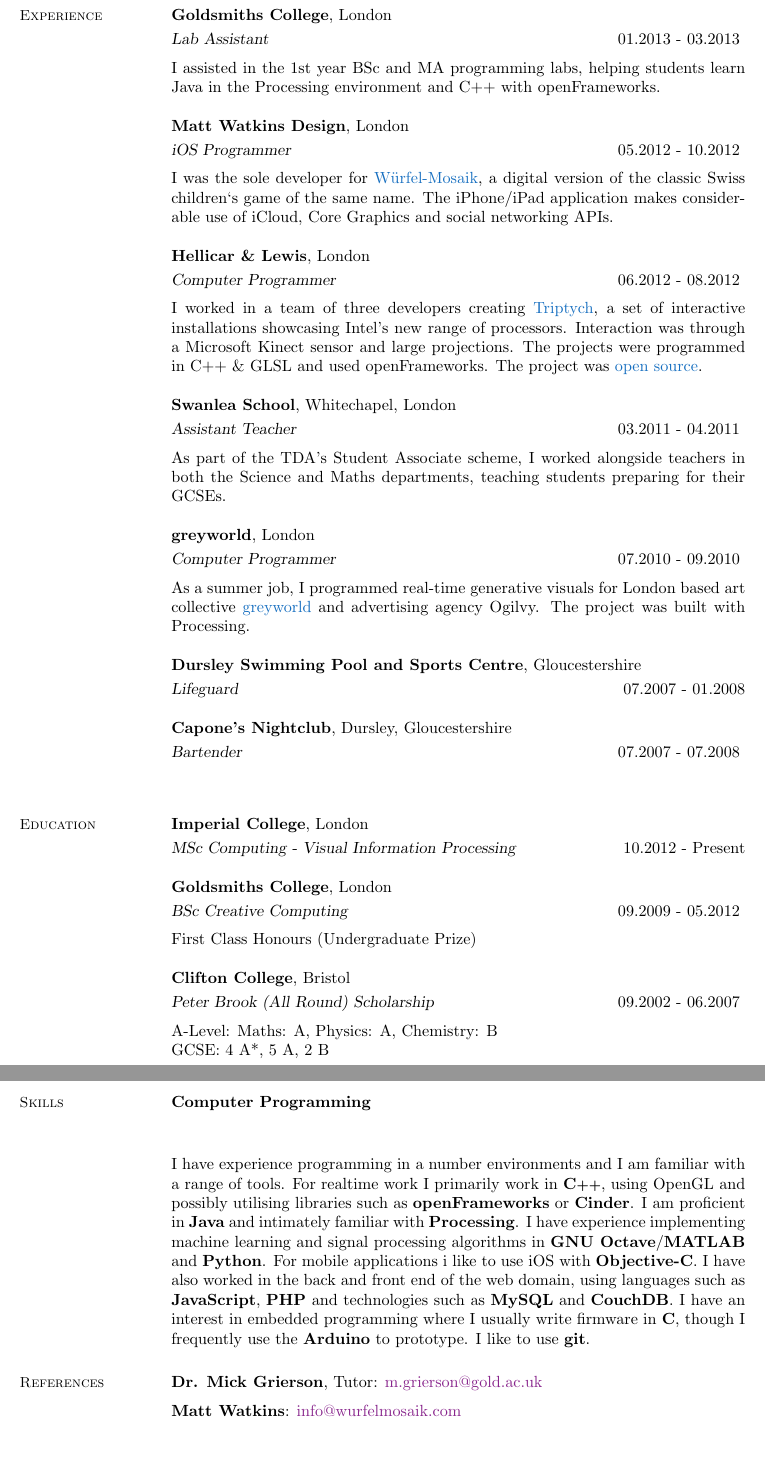
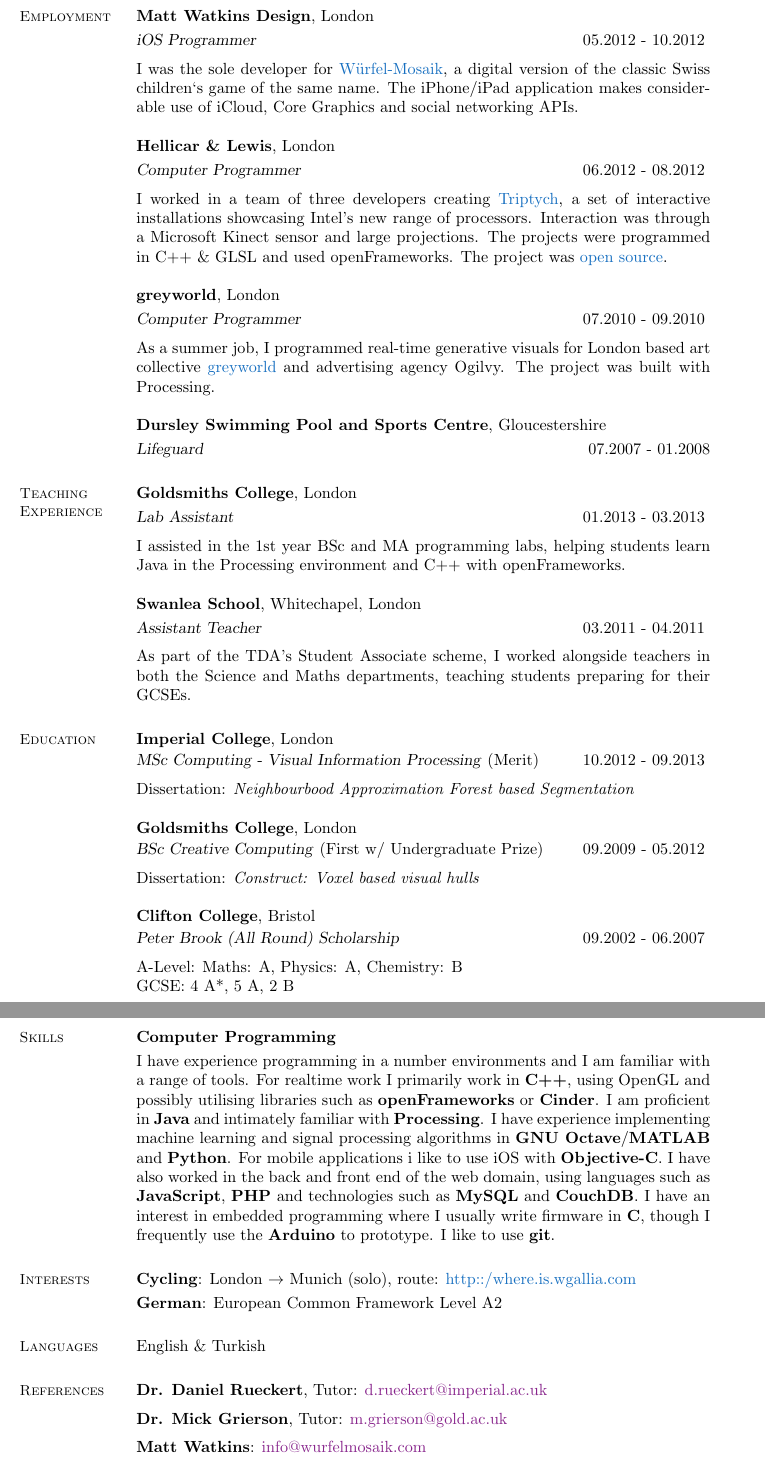
Before and after one commit to whg/CV, a LaTeX CV (cv.tex, which reads resume.cls): two parts of pages 1 and 2 of 2, joined at a grey line, cut so that both start at the same text, the shorter picture padded with empty space. Compiled offline with pdfLaTeX.

Commit message:
for phd applicaiton

```diff
--- a/cv.tex
+++ b/cv.tex
@@ -29,18 +29,12 @@
 +447944137483 \\
 
 % - - - Profile - - -
-% \section{\mysidestyle Profile}
-%
-% I am a 24 graduate student in London. I am interested in the creative possibilities of programming and where art meets computation.
+% \section{\mysidestyle Interests}
+% I am interested in the creative potential of programming and where art meets computation.
 
 % - - - Experience - - -
-\section{\mysidestyle Experience}
+\section{\mysidestyle Employment}
 
-\textbf{Goldsmiths College}, London \vspace{1mm}\\
-\textsl{Lab Assistant} \hfill 01.2013 - 03.2013 \vspace{2mm} \\
-I assisted in the 1st year BSc and MA programming labs, helping
-students learn Java in the Processing environment and C++ with
-openFrameworks.
 
 \textbf{Matt Watkins Design}, London \vspace{1mm}\\
 \textsl{iOS Programmer} \hfill 05.2012 - 10.2012 \vspace{2mm} \\
@@ -60,11 +54,6 @@
 used openFrameworks. The project was
 \href{https://github.com/HellicarAndLewis/Triptych}{open source}.
 
-\textbf{Swanlea School}, Whitechapel, London \vspace{1mm}\\
-\textsl{Assistant Teacher} \hfill 03.2011 - 04.2011 \vspace{2mm} \\
-As part of the TDA’s Student Associate scheme, I worked alongside
-teachers in both the Science and Maths departments, teaching students
-preparing for their GCSEs.
 
 \textbf{greyworld}, London  \vspace{1mm}\\
 \textsl{Computer Programmer} \hfill 07.2010 - 09.2010 \vspace{2mm} \\
@@ -75,20 +64,32 @@
 \textbf{Dursley Swimming Pool and Sports Centre}, Gloucestershire  \vspace{1mm}\\
 \textsl{Lifeguard} \hfill 07.2007 - 01.2008
 
-\textbf{Capone's Nightclub}, Dursley, Gloucestershire  \vspace{1mm}\\
-\textsl{Bartender} \hfill 07.2007 - 07.2008 \vspace{2mm} \\
+\section{\mysidestyle Teaching Experience}
+
+\textbf{Goldsmiths College}, London \vspace{1mm}\\
+\textsl{Lab Assistant} \hfill 01.2013 - 03.2013 \vspace{2mm} \\
+I assisted in the 1st year BSc and MA programming labs, helping
+students learn Java in the Processing environment and C++ with
+openFrameworks.
+
+\textbf{Swanlea School}, Whitechapel, London \vspace{1mm}\\
+\textsl{Assistant Teacher} \hfill 03.2011 - 04.2011 \vspace{2mm} \\
+As part of the TDA’s Student Associate scheme, I worked alongside
+teachers in both the Science and Maths departments, teaching students
+preparing for their GCSEs.
 
 % - - - Education - - -
 \section{\mysidestyle Education}
 
-\textbf{Imperial College}, London \vspace{1mm}\\
-\textsl{MSc Computing - Visual Information Processing} \hfill 10.2012 - Present
+\textbf{Imperial College}, London \vspace{0.5mm}\\
+\textsl{MSc Computing - Visual Information Processing} (Merit) \hfill 10.2012 - 09.2013 \vspace{2mm} \\
+Dissertation: \emph{Neighbourbood Approximation Forest based Segmentation}
 
-\textbf{Goldsmiths College}, London \vspace{1mm}\\
-\textsl{BSc Creative Computing} \hfill 09.2009 - 05.2012 \vspace{2mm} \\
-First Class Honours (Undergraduate Prize)
+\textbf{Goldsmiths College}, London \vspace{0.5mm}\\
+\textsl{BSc Creative Computing} (First w/ Undergraduate Prize) \hfill 09.2009 - 05.2012 \vspace{2mm} \\
+Dissertation: \emph{Construct: Voxel based visual hulls}
 
-\textbf{Clifton College}, Bristol \vspace{1mm}\\
+\textbf{Clifton College}, Bristol \vspace{0.5mm}\\
 \textsl{Peter Brook (All Round) Scholarship} \hfill 09.2002 - 06.2007 \vspace{2mm} \\
 A-Level: Maths: A, Physics: A, Chemistry: B \\
 GCSE: 4 A*, 5 A, 2 B \\
@@ -98,10 +99,9 @@
 \section{\mysidestyle Skills}
 
 \textbf{Computer Programming} \vspace{1mm} \\
-
 I have experience programming in a number environments and I am
 familiar with a range of tools. For realtime work I primarily work in
-\textbf{C{\footnotesize++}}, using OpenGL and possibly utilising
+\textbf{C++}, using OpenGL and possibly utilising
 libraries such as \textbf{openFrameworks} or \textbf{Cinder}. I am
 proficient in \textbf{Java} and intimately familiar with
 \textbf{Processing}. I have experience implementing machine learning
@@ -115,12 +115,23 @@
 frequently use the \textbf{Arduino} to prototype. I like to use
 \textbf{git}.
 
+\section{\mysidestyle Interests}
+
+\textbf{Cycling}: London $\rightarrow$ Munich (solo), route: \href{http::/where.is.wgallia.com}{http::/where.is.wgallia.com} \vspace{1mm} \\
+\textbf{German}: European Common Framework Level A2
+
+\section{\mysidestyle Languages}
+
+English \& Turkish
+
 %- - - References - - -
 \section{\mysidestyle{References}}
 
 %set colours for email...
 \hypersetup{urlcolor=Fuchsia}
 %
+\textbf{Dr. Daniel Rueckert}, Tutor: \href{mailto:d.rueckert@imperial.ac.uk}{d.rueckert@imperial.ac.uk}
+\vspace{2mm} \\
 \textbf{Dr. Mick Grierson}, Tutor: \href{mailto:m.grierson@gold.ac.uk}{m.grierson@gold.ac.uk}
 \vspace{2mm} \\
 \textbf{Matt Watkins}: \href{info@wurfelmosaik.com}{info@wurfelmosaik.com}
--- a/resume.cls
+++ b/resume.cls
@@ -239,7 +239,7 @@
   \def\\{, }
   {\namefont\@name}
   \vskip 2pt
-  \fullline
+  % \fullline
   \vskip 2pt
   % where do you live?
   \@ifundefined{@addressone}{%
@@ -440,9 +440,9 @@
 %    the text next to it
 %
 \let\@@section\relax
-\def\ds@overlapped{\ifx\@@section\relax\newsectionwidth{0.5in}\let
+\def\ds@overlapped{\ifx\@@section\relax\newsectionwidth{3.5in}\let
   \@@section\unboxed@sectiontitle\fi}
-\def\ds@margin{\ifx\@@section\relax\newsectionwidth{1.3in}\let
+\def\ds@margin{\ifx\@@section\relax\newsectionwidth{1.0in}\let
   \@@section\boxed@sectiontitle\fi}
 
 %%%%%%%%%%%%%%%%%%%%%%%%%%%%%%%%%%%%%%%%%%%%%%%%%%%%%%%%%%%%
```
Also changed, not shown: WillGalliaCV.pdf, cv.pdf (added), cv.tex (2 more changed lines), 2 other files.
